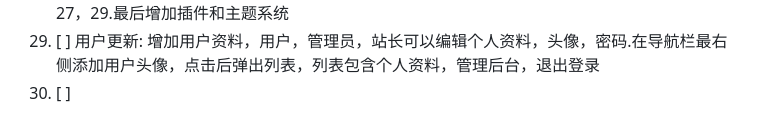
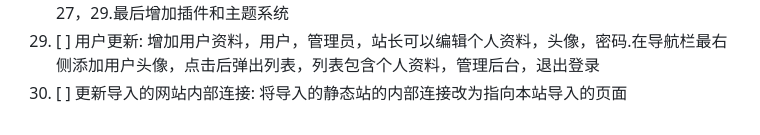
Before and after one commit to CrossDark/PyKYCH, a Markdown page: TODO.md, the part around the change. GitHub-like rendering.

Commit message:
Update TODO for internal link import task

```diff
--- a/TODO.md
+++ b/TODO.md
@@ -29,4 +29,4 @@
 27. [ ] 更新后台: 将后台改为Wordpress风格
 28. [ ] 重构网站: 全面测试网站功能并重构优化网站同时修复bug，同时完成todo22、23，24，25，27，29.最后增加插件和主题系统
 29. [ ] 用户更新: 增加用户资料，用户，管理员，站长可以编辑个人资料，头像，密码.在导航栏最右侧添加用户头像，点击后弹出列表，列表包含个人资料，管理后台，退出登录
-30. [ ]
+30. [ ] 更新导入的网站内部连接: 将导入的静态站的内部连接改为指向本站导入的页面
```
